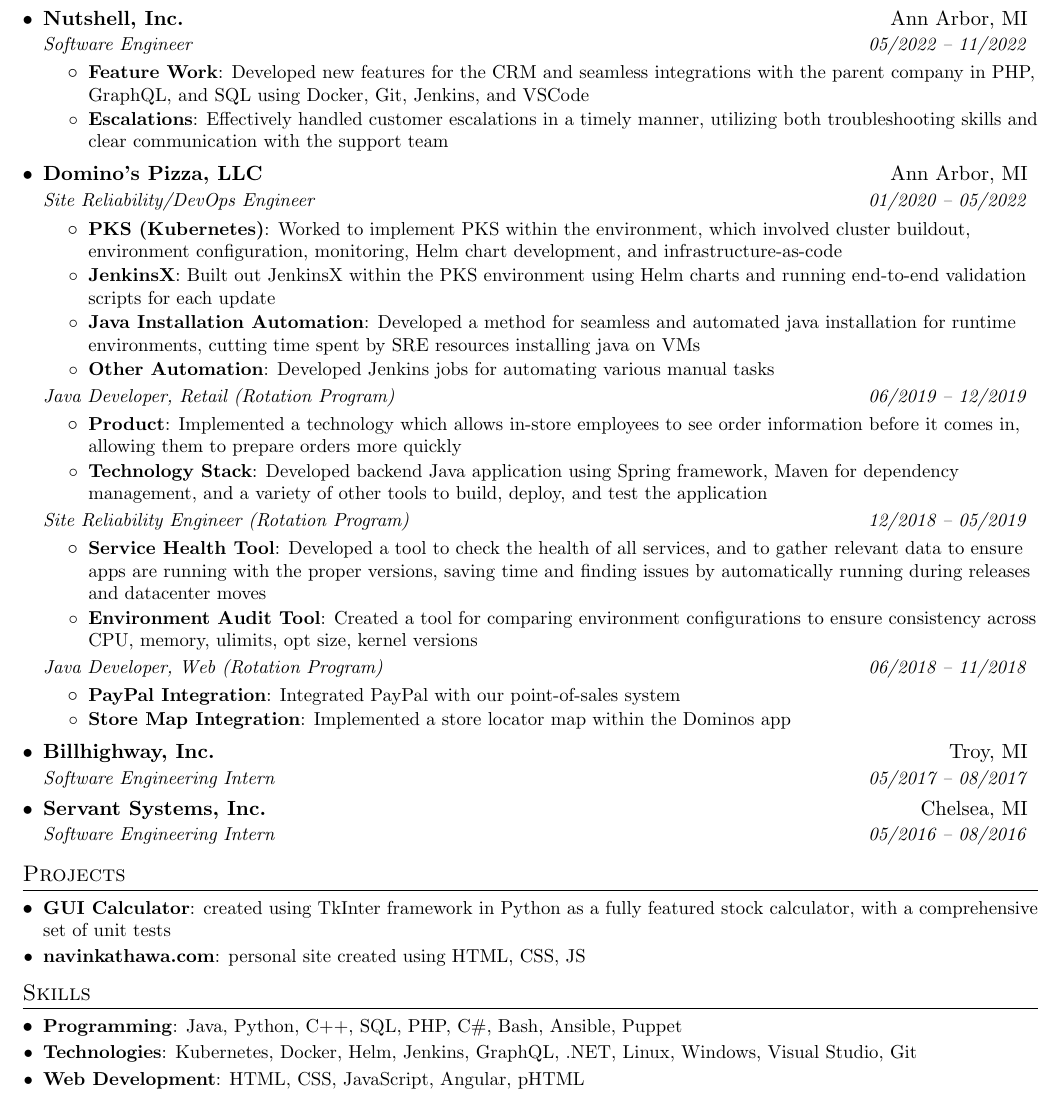
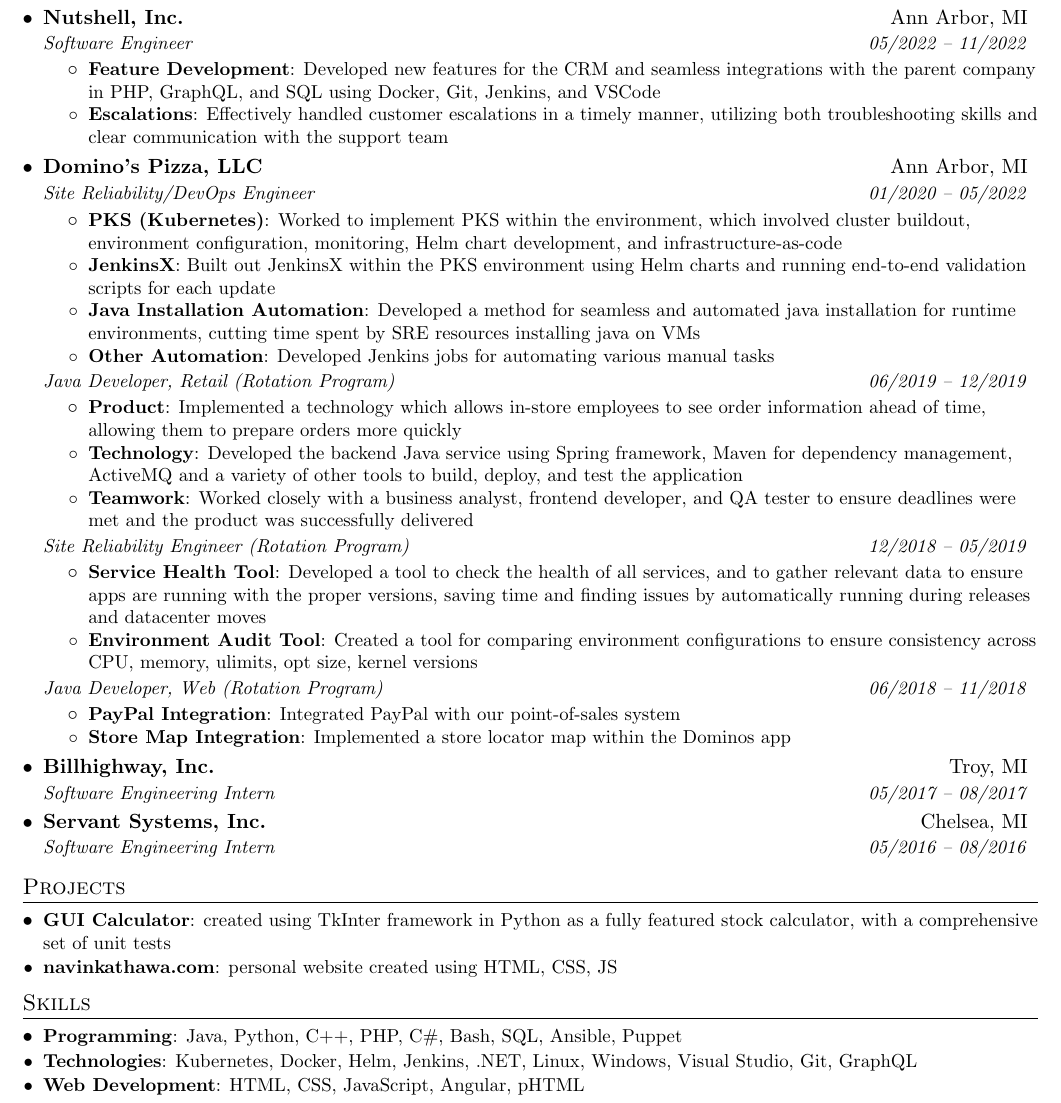
Before and after one commit to nkathawa/Resume, a LaTeX CV (resume.tex): part of the page, cut so that both start at the same text. Compiled offline with pdfLaTeX.

Commit message:
change around dss rotation description

```diff
--- a/resume.tex
+++ b/resume.tex
@@ -112,7 +112,7 @@
       {Nutshell, Inc.}{Ann Arbor, MI}
       {Software Engineer}{05/2022 -- 11/2022}
       \resumeItemListStart
-        \resumeItem{Feature Work}
+        \resumeItem{Feature Development}
           {Developed new features for the CRM and seamless integrations with the parent company in PHP, GraphQL, and SQL using Docker, Git, Jenkins, and VSCode}
         \resumeItem{Escalations}
           {Effectively handled customer escalations in a timely manner, utilizing both troubleshooting skills and clear communication with the support team}
@@ -136,9 +136,11 @@
     {Java Developer, Retail (Rotation Program)}{06/2019 -- 12/2019}
       \resumeItemListStart
         \resumeItem{Product}
-         {Implemented a technology which allows in-store employees to see order information before it comes in, allowing them to prepare orders more quickly}
-        \resumeItem{Technology Stack}
-         {Developed backend Java application using Spring framework, Maven for dependency management, and a variety of other tools to build, deploy, and test the application }
+         {Implemented a technology which allows in-store employees to see order information ahead of time, allowing them to prepare orders more quickly}
+        \resumeItem{Technology}
+         {Developed the backend Java service using Spring framework, Maven for dependency management, ActiveMQ and a variety of other tools to build, deploy, and test the application}
+        \resumeItem{Teamwork}
+         {Worked closely with a business analyst, frontend developer, and QA tester to ensure deadlines were met and the product was successfully delivered}
       \resumeItemListEnd
 
     \resumeSubSubheading
@@ -175,16 +177,16 @@
     \resumeSubItem{GUI Calculator}
       {created using TkInter framework in Python as a fully featured stock calculator, with a comprehensive set of unit tests}
     \resumeSubItem{navinkathawa.com}
-      {personal site created using HTML, CSS, JS}
+      {personal website created using HTML, CSS, JS}
   \resumeSubHeadingListEnd
 
 %-----------SKILLS-----------------
 \section{Skills}
   \resumeSubHeadingListStart
     \resumeSubItem{Programming}
-      {Java, Python, C++, SQL, PHP, C\#, Bash, Ansible, Puppet}
+      {Java, Python, C++, PHP, C\#, Bash, SQL, Ansible, Puppet}
     \resumeSubItem{Technologies}
-      {Kubernetes, Docker, Helm, Jenkins, GraphQL, .NET, Linux, Windows, Visual Studio, Git}
+      {Kubernetes, Docker, Helm, Jenkins, .NET, Linux, Windows, Visual Studio, Git, GraphQL}
     \resumeSubItem{Web Development}
       {HTML, CSS, JavaScript, Angular, pHTML}
   \resumeSubHeadingListEnd
```
Also changed, not shown: Resume.pdf.
